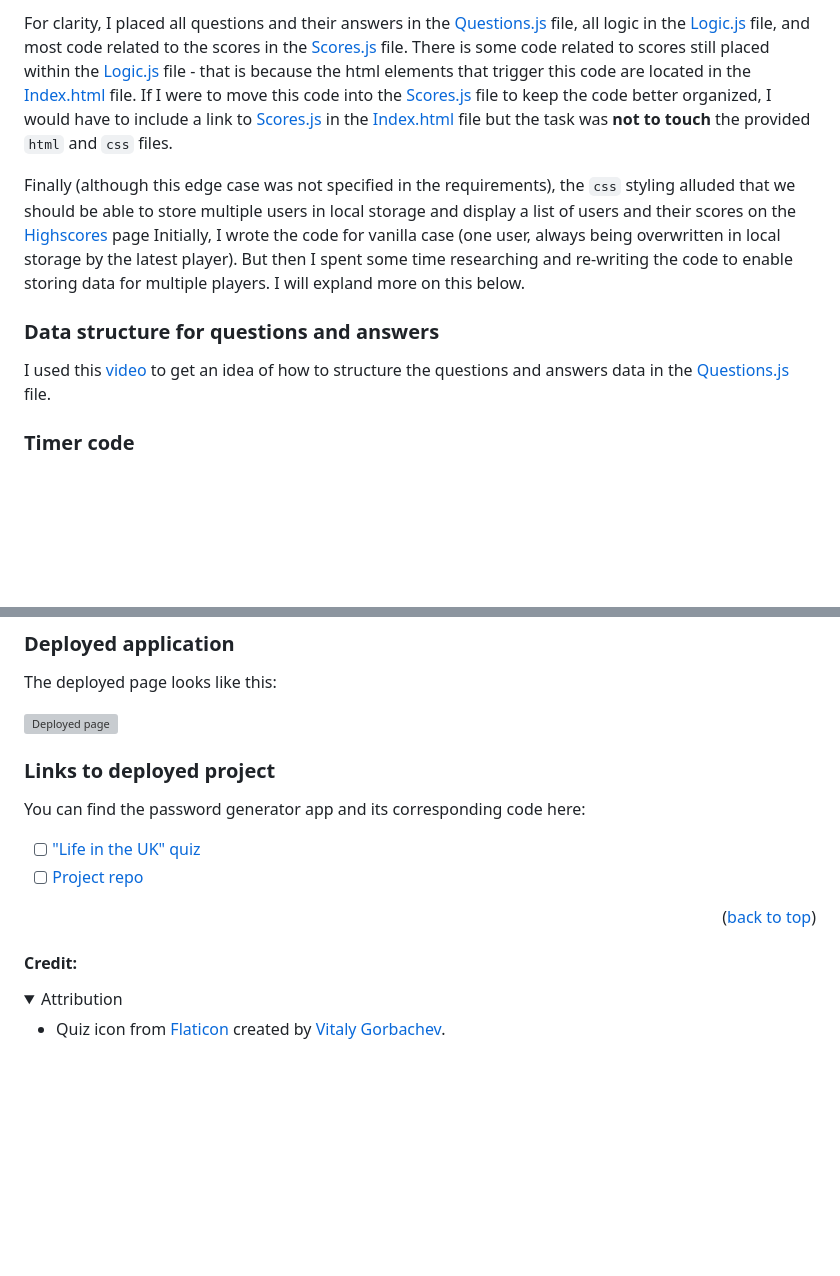
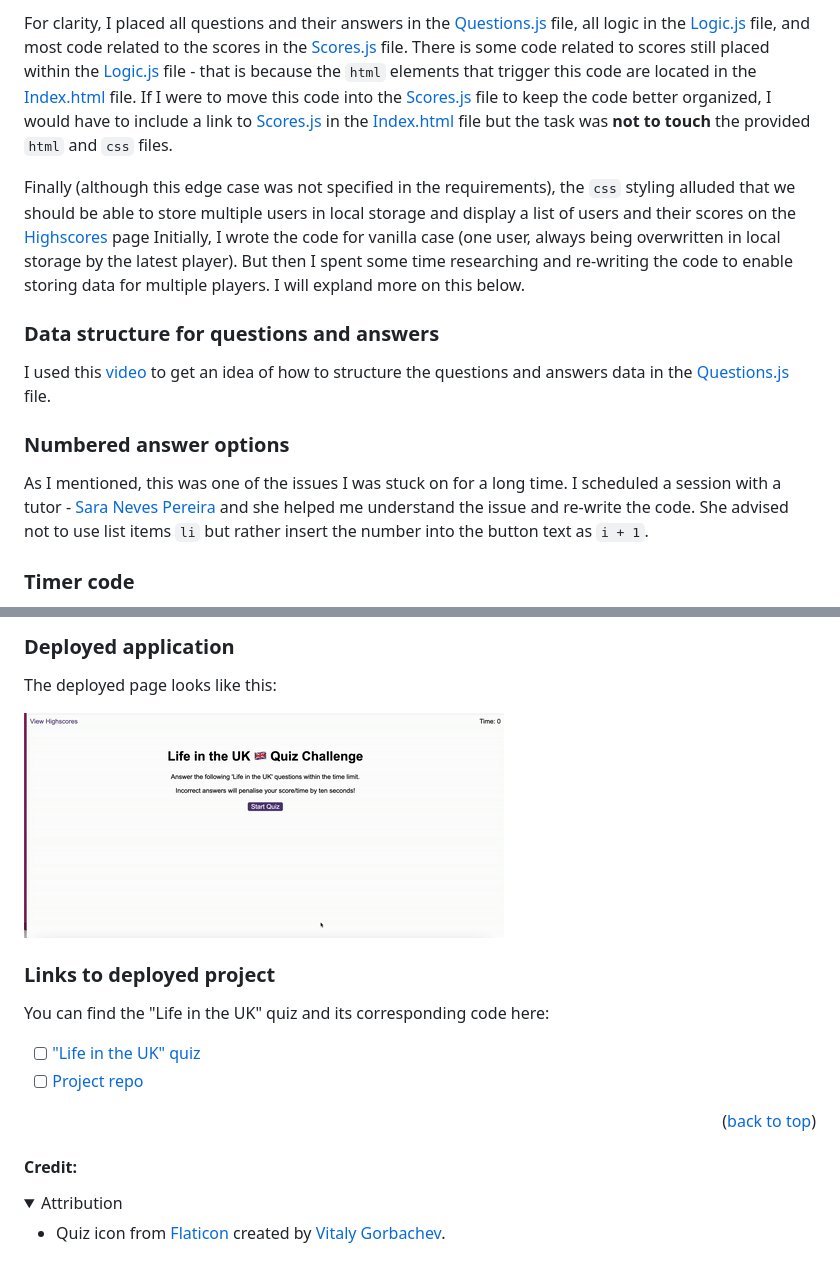
Before and after one commit to icollier77/JS-code-quiz, a Markdown page: README.md, 2 parts joined by grey strips. Drawn GitHub-style; pictures changed too: assets/deployed-quiz.gif (added); folded sections open; blank space fills up the shorter version; grey boxes are pictures that could not be loaded.

```diff
--- a/README.md
+++ b/README.md
@@ -112,11 +111,15 @@ Once I figured out how to solve this challenge, the rest of the work was quite f
 
-For clarity, I placed all questions and their answers in the [Questions.js][questions-file] file, all logic in the [Logic.js][logic-file] file, and most code related to the scores in the [Scores.js][scores-file] file. There is some code related to scores still placed within the [Logic.js][logic-file] file - that is because the html elements that trigger this code are located in the [Index.html][index-file] file. If I were to move this code into the [Scores.js][scores-file] file to keep the code better organized, I would have to include a link to [Scores.js][scores-file] in the [Index.html][index-file] file but the task was **not to touch** the provided `html` and `css` files.
+For clarity, I placed all questions and their answers in the [Questions.js][questions-file] file, all logic in the [Logic.js][logic-file] file, and most code related to the scores in the [Scores.js][scores-file] file. There is some code related to scores still placed within the [Logic.js][logic-file] file - that is because the `html` elements that trigger this code are located in the [Index.html][index-file] file. If I were to move this code into the [Scores.js][scores-file] file to keep the code better organized, I would have to include a link to [Scores.js][scores-file] in the [Index.html][index-file] file but the task was **not to touch** the provided `html` and `css` files.
 
 Finally (although this edge case was not specified in the requirements), the `css` styling alluded that we should be able to store multiple users in local storage and display a list of users and their scores on the [Highscores][scores-url] page Initially, I wrote the code for vanilla case (one user, always being overwritten in local storage by the latest player). But then I spent some time researching and re-writing the code to enable storing data for multiple players. I will expland more on this below.
 
 
 ### Data structure for questions and answers
 I used this [video][quiz-video] to get an idea of how to structure the questions and answers data in the [Questions.js][questions-file] file.
+
+### Numbered answer options
+
+As I mentioned, this was one of the issues I was stuck on for a long time. I scheduled a session with a tutor - [Sara Neves Pereira][sara-github-url] and she helped me understand the issue and re-write the code. She advised not to use list items `li` but rather insert the number into the button text as `i + 1`.
 
 ### Timer code
 
@@ -153,16 +168,13 @@ The deployed page looks like this:
 ![Deployed page][deployed-gif]
-
 
 ### Links to deployed project
 
-You can find the password generator app and its corresponding code here:
+You can find the "Life in the UK" quiz and its corresponding code here:
 
 - [ ] ["Life in the UK" quiz][deployed-url]
 - [ ] [Project repo][repo-url]
 
 <p align="right">(<a href="#readme-top">back to top</a>)</p>
-
-
 
 #### Credit:
 <details>
@@ -171,8 +183,7 @@ You can find the password generator app and its corresponding code here:
 - Quiz icon from [Flaticon][flaticon-url] created by [Vitaly Gorbachev][quiz-icon-url].
 
 <!-- MARKDOWN LINKS & IMAGES -->
-<!-- TODO: get video, make gif, change link -->
-[deployed-gif]: ./assets/password-generator-gif.gif
+[deployed-gif]: ./assets/deployed-quiz.gif
 
 [deployed-url]: https://icollier77.github.io/life-in-uk-quiz/index.html
 
```
Also changed, not shown: other parts of README.md (+33 -12 lines).
